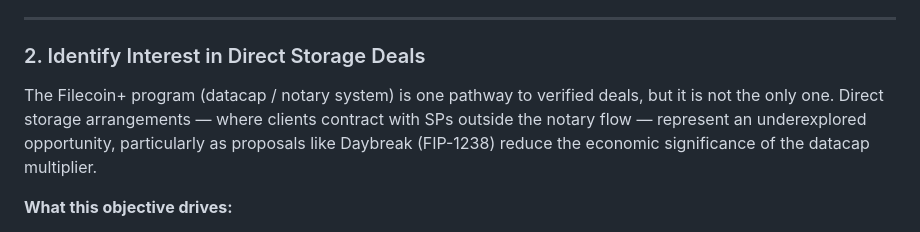
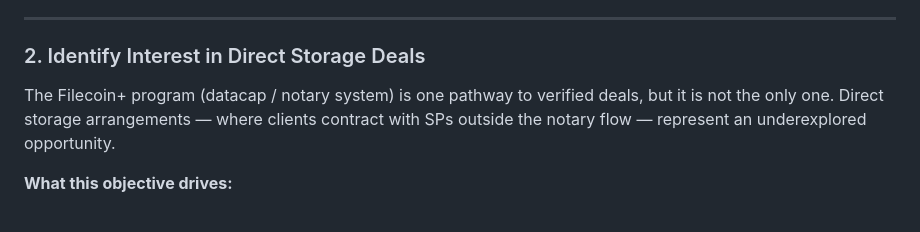
Before and after one commit to decentramike/QC-SP-Business-Model, a Markdown page: README.md, the part around the change. Rendered like a GitHub page.

```diff
--- a/README.md
+++ b/README.md
@@ -24,7 +24,7 @@ Filecoin's revenue model is sensitive to a small set of variables: block reward
 
 ### 2. Identify Interest in Direct Storage Deals
 
-The Filecoin+ program (datacap / notary system) is one pathway to verified deals, but it is not the only one. Direct storage arrangements — where clients contract with SPs outside the notary flow — represent an underexplored opportunity, particularly as proposals like Daybreak (FIP-1238) reduce the economic significance of the datacap multiplier.
+The Filecoin+ program (datacap / notary system) is one pathway to verified deals, but it is not the only one. Direct storage arrangements — where clients contract with SPs outside the notary flow — represent an underexplored opportunity.
 
 **What this objective drives:**
 - Modeling a "direct storage" revenue stream alongside block rewards
```
